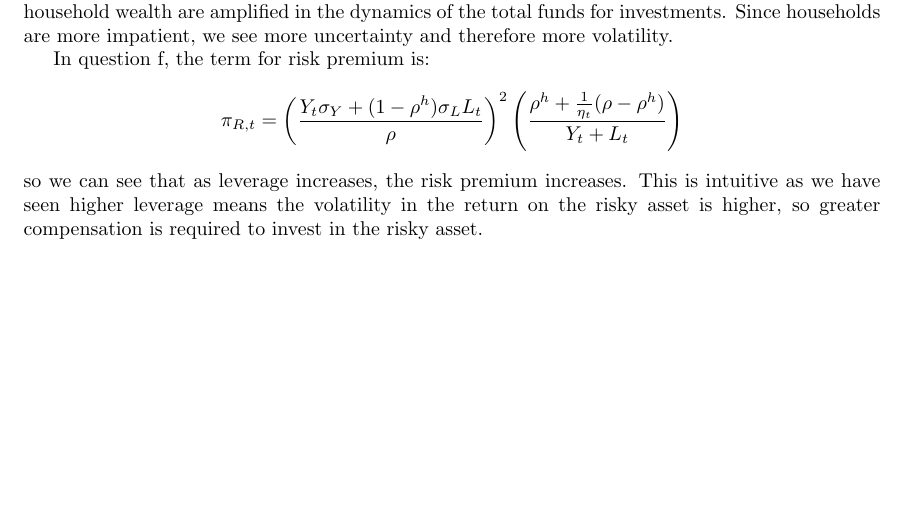
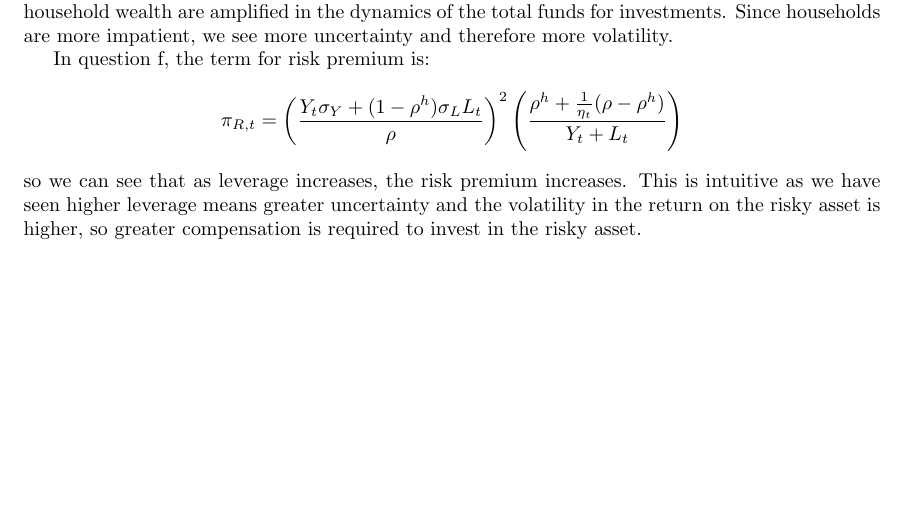
Before and after one commit to cindyhub/Macrofinance-Pset-3, a LaTeX problem sheet (Macrofinance-Pset-3.tex): part of page 5 of 5, cut so that both start at the same text. Compiled offline with pdfLaTeX.

Commit message:
Updates from Overleaf

```diff
--- a/Macrofinance-Pset-3.tex
+++ b/Macrofinance-Pset-3.tex
@@ -246,5 +246,5 @@ In question f, the term for risk premium is:
 \[
     \pi_{R, t} = \left(\frac{Y_t \sigma_Y + (1 - \rho^h) \sigma_L L_t}{\rho}\right)^2 \left(\frac{\rho^h + \frac{1}{\eta_t}(\rho-\rho^h)}{Y_{t} + L_t} \right)
 \]
-so we can see that as leverage increases, the risk premium increases. This is intuitive as we have seen higher leverage means the volatility in the return on the risky asset is higher, so greater compensation is required to invest in the risky asset.
+so we can see that as leverage increases, the risk premium increases. This is intuitive as we have seen higher leverage means greater uncertainty and the volatility in the return on the risky asset is higher, so greater compensation is required to invest in the risky asset.
 \end{document}
```
